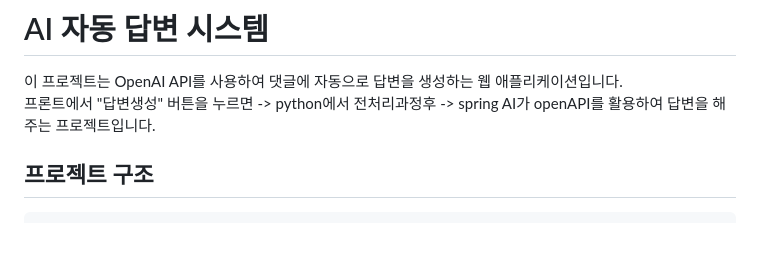
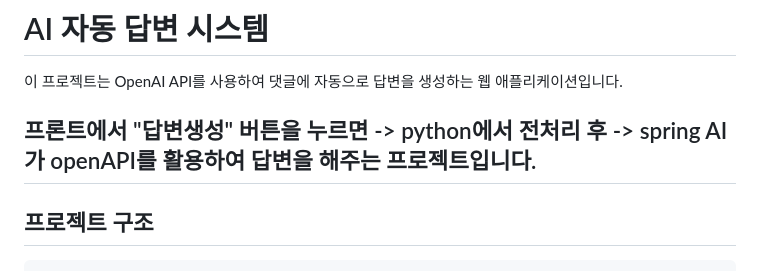
Before and after one commit to excelh11/spring_python_AI, a Markdown page: README.md, the part around the change. GitHub-like rendering; blank space fills up the shorter version.

Commit message:
Fix formatting in README.md

```diff
--- a/README.md
+++ b/README.md
@@ -1,7 +1,7 @@
 # AI 자동 답변 시스템
 
 이 프로젝트는 OpenAI API를 사용하여 댓글에 자동으로 답변을 생성하는 웹 애플리케이션입니다.
-프론트에서 "답변생성" 버튼을 누르면 -> python에서 전처리과정후 -> spring AI가 openAPI를 활용하여 답변을 해주는 프로젝트입니다.
+## 프론트에서 "답변생성" 버튼을 누르면 -> python에서 전처리 후 -> spring AI가 openAPI를 활용하여 답변을 해주는 프로젝트입니다.
 
 ## 프로젝트 구조
 
```
